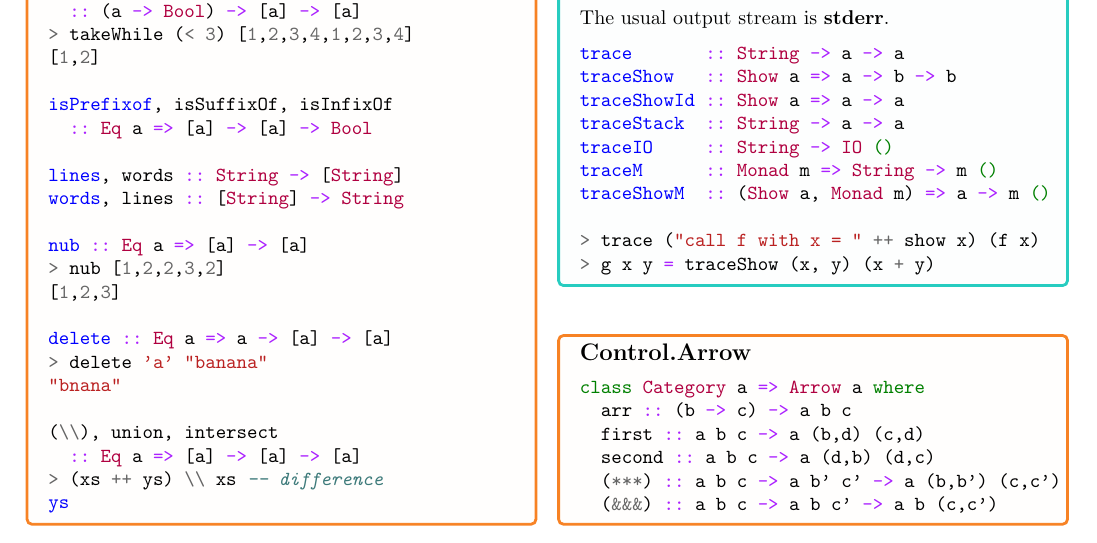
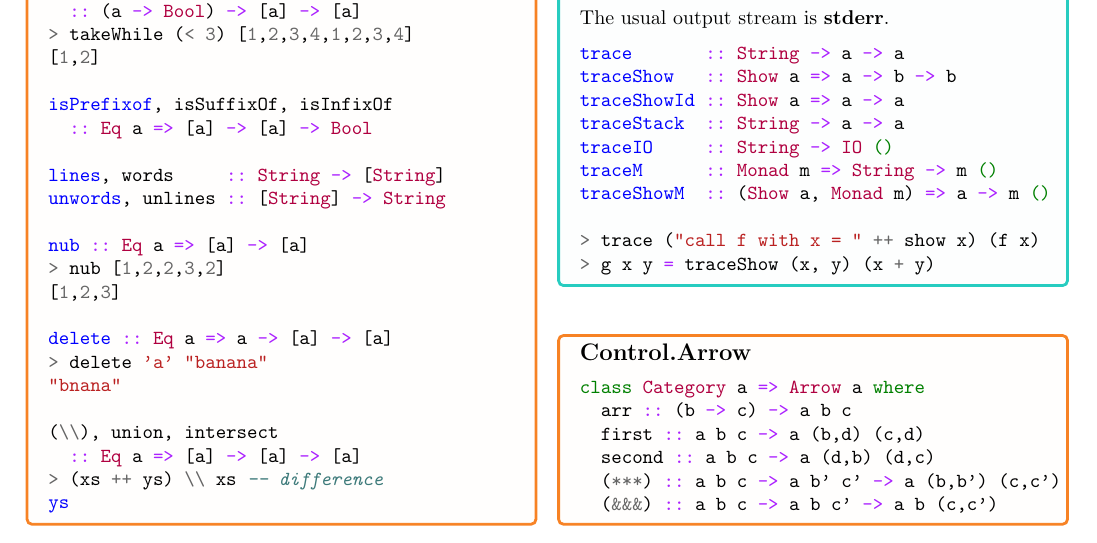
Before and after one commit to anchor/haskell-cheat-sheets, a LaTeX document (base.tex): part of page 2 of 2, cut so that both start at the same text. Compiled offline with pdfLaTeX.

Commit message:
Correct words,lines signature in base.tex and build all.pdf
Closes #2

```diff
--- a/base.tex
+++ b/base.tex
@@ -194,8 +194,8 @@ takeWhile, dropWhile
 isPrefixof, isSuffixOf, isInfixOf
   :: Eq a => [a] -> [a] -> Bool
 
-lines, words :: String -> [String]
-words, lines :: [String] -> String
+lines, words     :: String -> [String]
+unwords, unlines :: [String] -> String
 
 nub :: Eq a => [a] -> [a]
 > nub [1,2,2,3,2]
```
Also changed, not shown: Makefile, all.pdf (added), base.pdf, lens.pdf.
